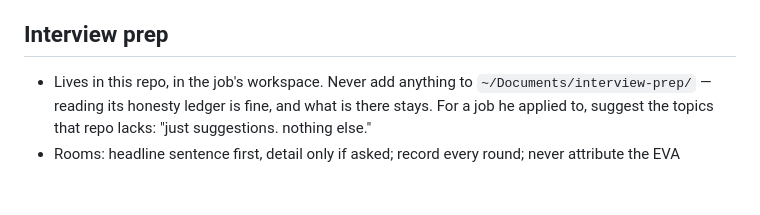
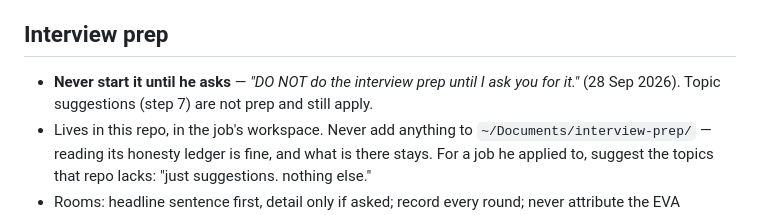
Before and after one commit to abhideo-ai/v2-full-time, a Markdown page: CLAUDE.md, the part around the change. Drawn GitHub-style; blank space fills up the shorter version.

Commit message:
No interview prep until he asks for it
His rule, 28 Sep 2026: "DO NOT do the interview prep until I ask you for it."
Suggesting topics the interview-prep repo lacks is not prep and still applies.

Co-Authored-By: Claude Opus 5.5 <noreply@anthropic.com>

```diff
--- a/CLAUDE.md
+++ b/CLAUDE.md
@@ -87,6 +87,8 @@ Rules only. How-to (commands, database, automation, traps): `docs/reference.md`.
   slot about 2 days out, never tomorrow.
 
 ## Interview prep
+- **Never start it until he asks** — *"DO NOT do the interview prep until I ask you for it."*
+  (28 Sep 2026). Topic suggestions (step 7) are not prep and still apply.
 - Lives in this repo, in the job's workspace. Never add anything to `~/Documents/interview-prep/` —
   reading its honesty ledger is fine, and what is there stays. For a job he applied to, suggest the
   topics that repo lacks: "just suggestions. nothing else."
```
